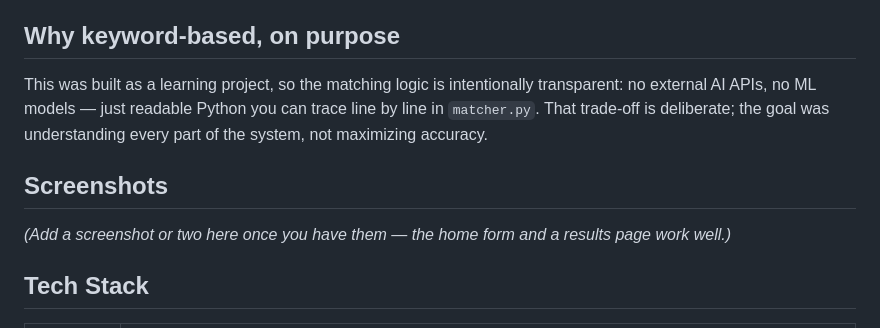
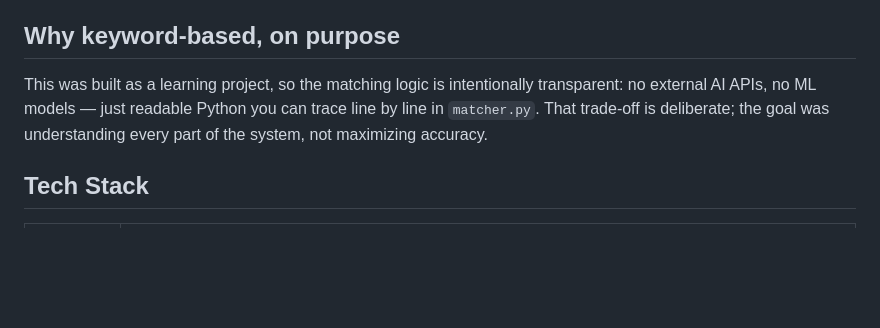
Before and after one commit to jaswanthr-dev/skillmatch-ai, a Markdown page: README.md, the part around one of its changes. Rendered like a GitHub page; blank space fills up the shorter version.

Commit message:
Remove placeholder screenshots section from README

```diff
--- a/README.md
+++ b/README.md
@@ -29,10 +29,6 @@ Paste your skills and an internship description, and get back a match score, mat
 
 This was built as a learning project, so the matching logic is intentionally transparent: no external AI APIs, no ML models — just readable Python you can trace line by line in `matcher.py`. That trade-off is deliberate; the goal was understanding every part of the system, not maximizing accuracy.
 
-## Screenshots
-
-*(Add a screenshot or two here once you have them — the home form and a results page work well.)*
-
 ## Tech Stack
 
 | Layer | Choice |
```
Also changed, not shown: other parts of README.md (+24 -37 lines).
